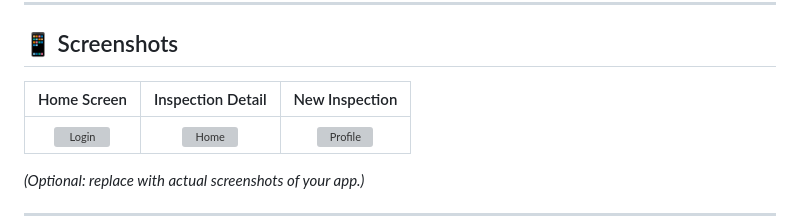
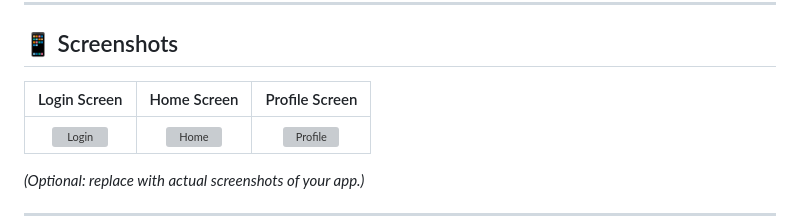
Before and after one commit to S4K1L/Apartment-Inspection, a Markdown page: README.md, the part around the change. Drawn GitHub-style; grey boxes are pictures that could not be loaded.

```diff
--- a/README.md
+++ b/README.md
@@ -20,7 +20,7 @@ This application simplifies the inspection process, making property management e
 
 ## 📱 Screenshots
 
-| Home Screen | Inspection Detail | New Inspection |
+| Login Screen | Home Screen | Profile Screen |
 |:-----------:|:------------------:|:--------------:|
 | ![Login](assets/screenshots/login.png) | ![Home](assets/screenshots/home.png) | ![Profile](assets/screenshots/profile.png) |
 
```
